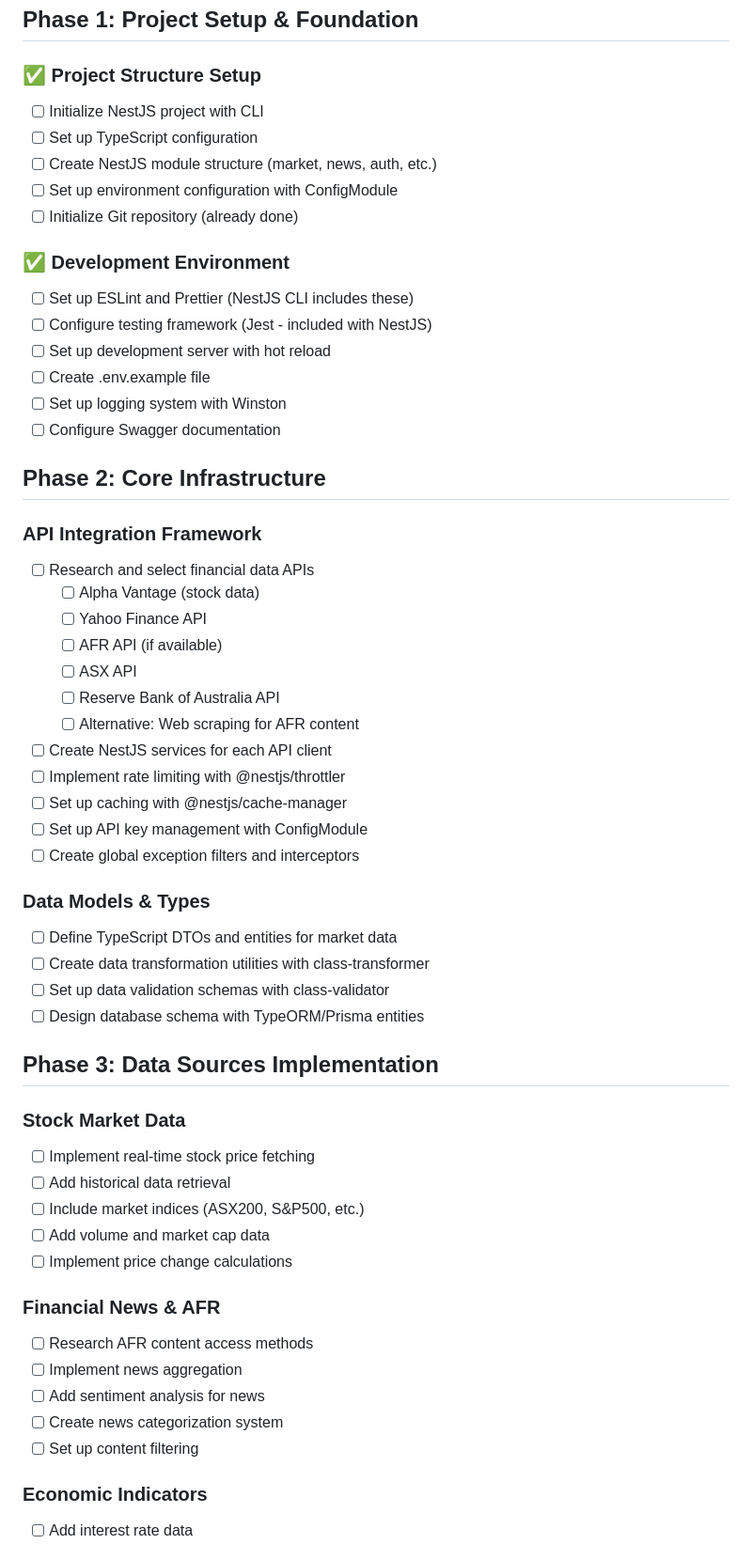
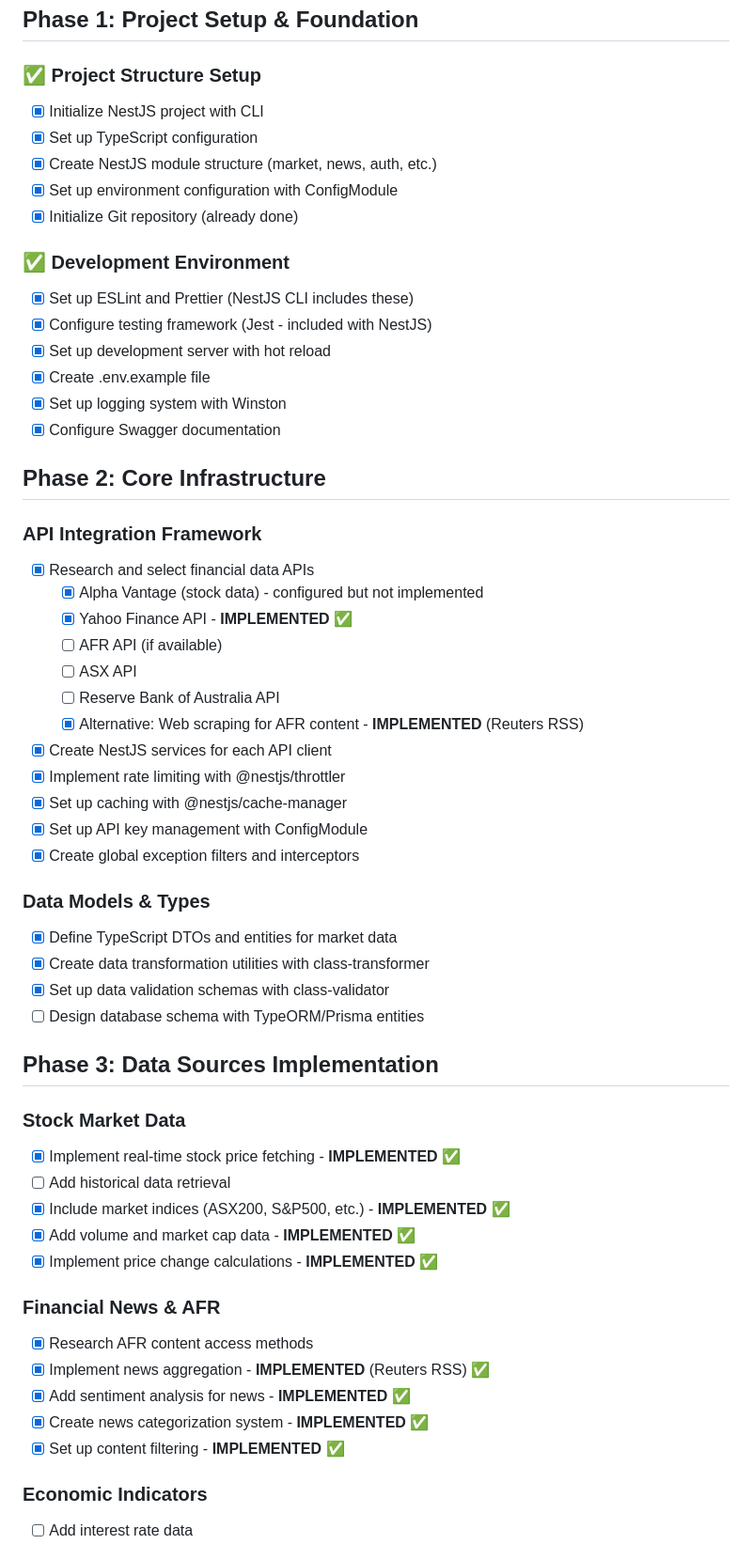
Before and after one commit to thedanskimusic/market-sum, a Markdown page: to-do.md, the part around one of its changes. Shown at 94% size. GitHub-like rendering.

```diff
--- a/to-do.md
+++ b/to-do.md
@@ -6,57 +6,57 @@ A real-time market summary application that aggregates data from various financi
 ## Phase 1: Project Setup & Foundation
 
 ### ✅ Project Structure Setup
-- [ ] Initialize NestJS project with CLI
-- [ ] Set up TypeScript configuration
-- [ ] Create NestJS module structure (market, news, auth, etc.)
-- [ ] Set up environment configuration with ConfigModule
-- [ ] Initialize Git repository (already done)
+- [x] Initialize NestJS project with CLI
+- [x] Set up TypeScript configuration
+- [x] Create NestJS module structure (market, news, auth, etc.)
+- [x] Set up environment configuration with ConfigModule
+- [x] Initialize Git repository (already done)
 
 ### ✅ Development Environment
-- [ ] Set up ESLint and Prettier (NestJS CLI includes these)
-- [ ] Configure testing framework (Jest - included with NestJS)
-- [ ] Set up development server with hot reload
-- [ ] Create .env.example file
-- [ ] Set up logging system with Winston
-- [ ] Configure Swagger documentation
+- [x] Set up ESLint and Prettier (NestJS CLI includes these)
+- [x] Configure testing framework (Jest - included with NestJS)
+- [x] Set up development server with hot reload
+- [x] Create .env.example file
+- [x] Set up logging system with Winston
+- [x] Configure Swagger documentation
 
 ## Phase 2: Core Infrastructure
 
 ### API Integration Framework
-- [ ] Research and select financial data APIs
-  - [ ] Alpha Vantage (stock data)
-  - [ ] Yahoo Finance API
+- [x] Research and select financial data APIs
+  - [x] Alpha Vantage (stock data) - configured but not implemented
+  - [x] Yahoo Finance API - **IMPLEMENTED** ✅
   - [ ] AFR API (if available)
   - [ ] ASX API
   - [ ] Reserve Bank of Australia API
-  - [ ] Alternative: Web scraping for AFR content
-- [ ] Create NestJS services for each API client
-- [ ] Implement rate limiting with @nestjs/throttler
-- [ ] Set up caching with @nestjs/cache-manager
-- [ ] Set up API key management with ConfigModule
-- [ ] Create global exception filters and interceptors
+  - [x] Alternative: Web scraping for AFR content - **IMPLEMENTED** (Reuters RSS)
+- [x] Create NestJS services for each API client
+- [x] Implement rate limiting with @nestjs/throttler
+- [x] Set up caching with @nestjs/cache-manager
+- [x] Set up API key management with ConfigModule
+- [x] Create global exception filters and interceptors
 
 ### Data Models & Types
-- [ ] Define TypeScript DTOs and entities for market data
-- [ ] Create data transformation utilities with class-transformer
-- [ ] Set up data validation schemas with class-validator
+- [x] Define TypeScript DTOs and entities for market data
+- [x] Create data transformation utilities with class-transformer
+- [x] Set up data validation schemas with class-validator
 - [ ] Design database schema with TypeORM/Prisma entities
 
 ## Phase 3: Data Sources Implementation
 
 ### Stock Market Data
-- [ ] Implement real-time stock price fetching
+- [x] Implement real-time stock price fetching - **IMPLEMENTED** ✅
 - [ ] Add historical data retrieval
-- [ ] Include market indices (ASX200, S&P500, etc.)
-- [ ] Add volume and market cap data
-- [ ] Implement price change calculations
+- [x] Include market indices (ASX200, S&P500, etc.) - **IMPLEMENTED** ✅
+- [x] Add volume and market cap data - **IMPLEMENTED** ✅
+- [x] Implement price change calculations - **IMPLEMENTED** ✅
 
 ### Financial News & AFR
-- [ ] Research AFR content access methods
-- [ ] Implement news aggregation
-- [ ] Add sentiment analysis for news
-- [ ] Create news categorization system
-- [ ] Set up content filtering
+- [x] Research AFR content access methods
+- [x] Implement news aggregation - **IMPLEMENTED** (Reuters RSS) ✅
+- [x] Add sentiment analysis for news - **IMPLEMENTED** ✅
+- [x] Create news categorization system - **IMPLEMENTED** ✅
+- [x] Set up content filtering - **IMPLEMENTED** ✅
 
 ### Economic Indicators
 - [ ] Add interest rate data
```
Also changed, not shown: other parts of to-do.md (+38 -13 lines).
